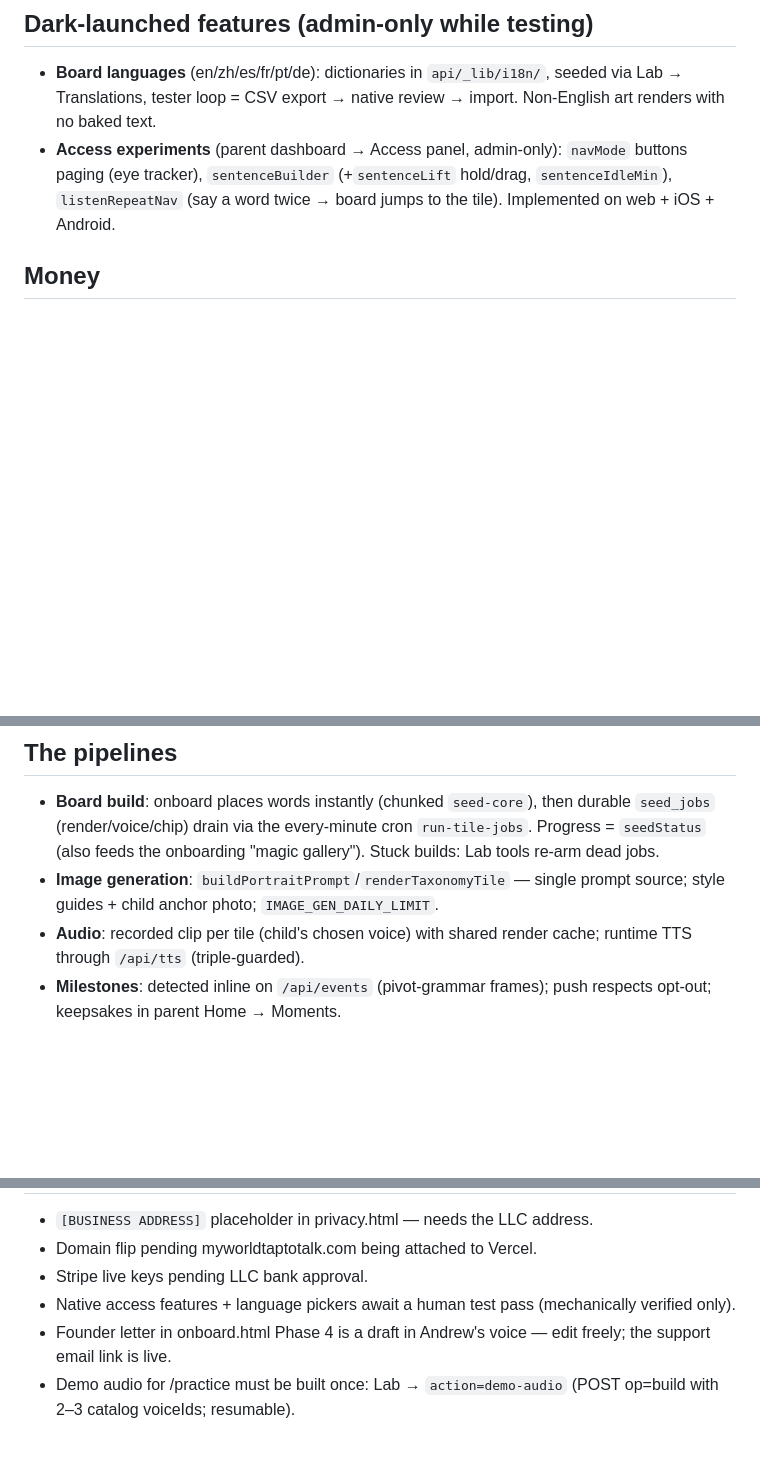
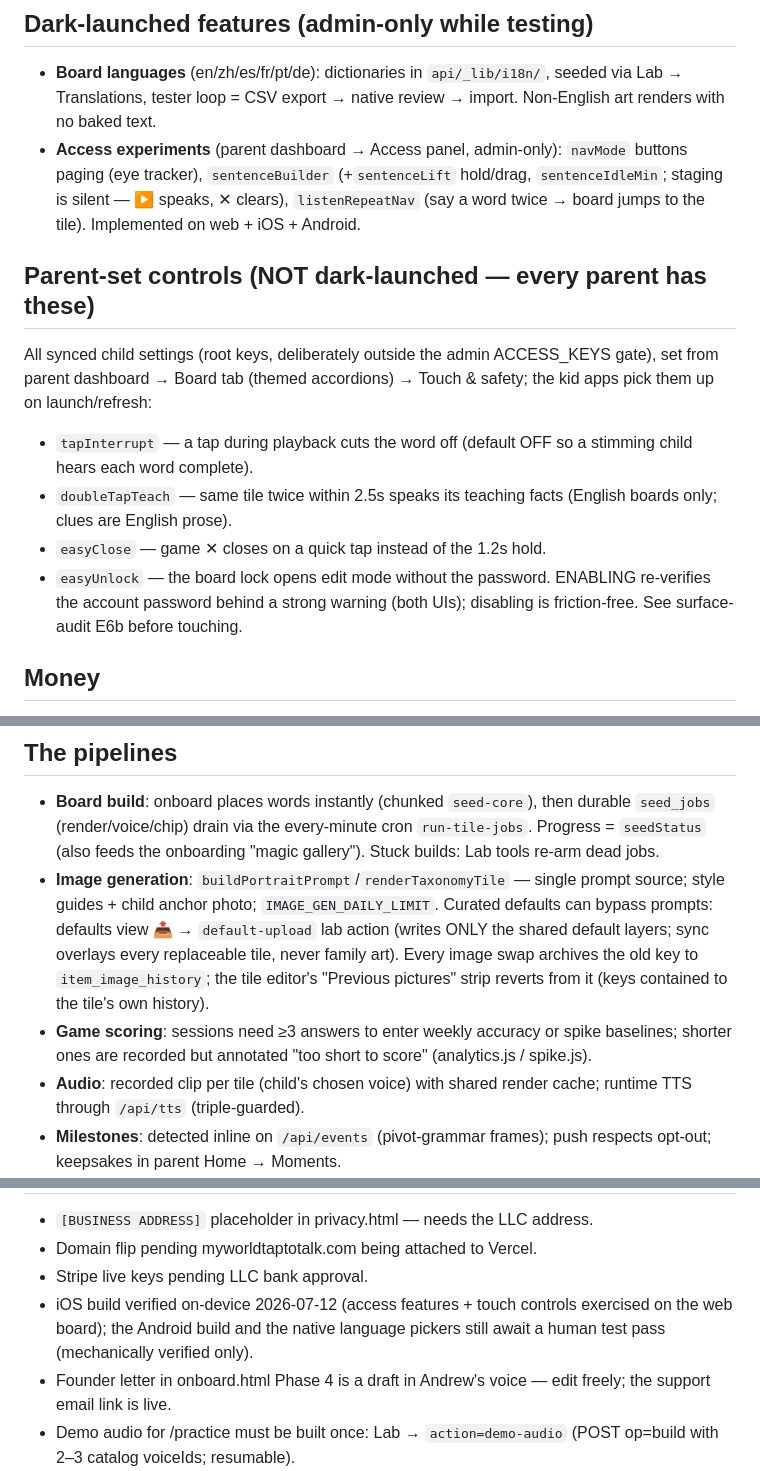
Before and after one commit to MelvinSninkle/PersonalizedAAC, a Markdown page: docs/OWNERS-MANUAL.md, 3 parts joined by grey strips. Rendered like a GitHub page; blank space fills up the shorter version.

Commit message:
Docs catch up: README latest wave + owner's manual
README: new "Latest wave (2026-07) — languages, access features, safety
& the public board" section covering the full window (six languages,
access features on all platforms, touch + safety controls, honest
scoring, curated default uploads + image-history revert, /practice,
magic onboarding, CI/backups); Display-modal bullet notes the synced
Buttons & safety exception; parent dashboard section documents the
Board-tab accordions.

Owner's manual: new "Parent-set controls" section (the four
deliberately ungated keys and the easyUnlock enable flow), pipeline
notes for default uploads / image history / scoring rule, and the
open-items list refreshed for the on-device iOS verification.

Co-Authored-By: Claude Fable 5 <noreply@anthropic.com>
Claude-Session: https://claude.ai/code/session_01YUVyTwCy4THS7YUTCVHyWZ

```diff
--- a/docs/OWNERS-MANUAL.md
+++ b/docs/OWNERS-MANUAL.md
@@ -74,8 +74,24 @@ endpoints reading new columns carry pre-migration fallback queries.
   import. Non-English art renders with no baked text.
 - **Access experiments** (parent dashboard → Access panel, admin-only):
   `navMode` buttons paging (eye tracker), `sentenceBuilder` (+`sentenceLift`
-  hold/drag, `sentenceIdleMin`), `listenRepeatNav` (say a word twice → board
-  jumps to the tile). Implemented on web + iOS + Android.
+  hold/drag, `sentenceIdleMin`; staging is silent — ▶ speaks, ✕ clears),
+  `listenRepeatNav` (say a word twice → board jumps to the tile).
+  Implemented on web + iOS + Android.
+
+## Parent-set controls (NOT dark-launched — every parent has these)
+
+All synced child settings (root keys, deliberately outside the admin
+ACCESS_KEYS gate), set from parent dashboard → Board tab (themed accordions)
+→ Touch & safety; the kid apps pick them up on launch/refresh:
+
+- `tapInterrupt` — a tap during playback cuts the word off (default OFF so a
+  stimming child hears each word complete).
+- `doubleTapTeach` — same tile twice within 2.5s speaks its teaching facts
+  (English boards only; clues are English prose).
+- `easyClose` — game ✕ closes on a quick tap instead of the 1.2s hold.
+- `easyUnlock` — the board lock opens edit mode without the password.
+  ENABLING re-verifies the account password behind a strong warning (both
+  UIs); disabling is friction-free. See surface-audit E6b before touching.
 
 ## Money
 
@@ -92,6 +108,14 @@ bank account clears — see runbooks/stripe-go-live.md.
   "magic gallery"). Stuck builds: Lab tools re-arm dead jobs.
 - **Image generation**: `buildPortraitPrompt`/`renderTaxonomyTile` — single
   prompt source; style guides + child anchor photo; `IMAGE_GEN_DAILY_LIMIT`.
+  Curated defaults can bypass prompts: defaults view 📤 → `default-upload`
+  lab action (writes ONLY the shared default layers; sync overlays every
+  replaceable tile, never family art). Every image swap archives the old key
+  to `item_image_history`; the tile editor's "Previous pictures" strip
+  reverts from it (keys contained to the tile's own history).
+- **Game scoring**: sessions need ≥3 answers to enter weekly accuracy or
+  spike baselines; shorter ones are recorded but annotated "too short to
+  score" (analytics.js / spike.js).
 - **Audio**: recorded clip per tile (child's chosen voice) with shared
   render cache; runtime TTS through `/api/tts` (triple-guarded).
 - **Milestones**: detected inline on `/api/events` (pivot-grammar frames);
@@ -126,8 +150,9 @@ bank account clears — see runbooks/stripe-go-live.md.
 - `[BUSINESS ADDRESS]` placeholder in privacy.html — needs the LLC address.
 - Domain flip pending myworldtaptotalk.com being attached to Vercel.
 - Stripe live keys pending LLC bank approval.
-- Native access features + language pickers await a human test pass
-  (mechanically verified only).
+- iOS build verified on-device 2026-07-12 (access features + touch controls
+  exercised on the web board); the Android build and the native language
+  pickers still await a human test pass (mechanically verified only).
 - Founder letter in onboard.html Phase 4 is a draft in Andrew's voice —
   edit freely; the support email link is live.
 - Demo audio for /practice must be built once: Lab → `action=demo-audio`
```
Also changed, not shown: other parts of docs/OWNERS-MANUAL.md (+1 -1 lines), README.md (+17 -0 lines).
